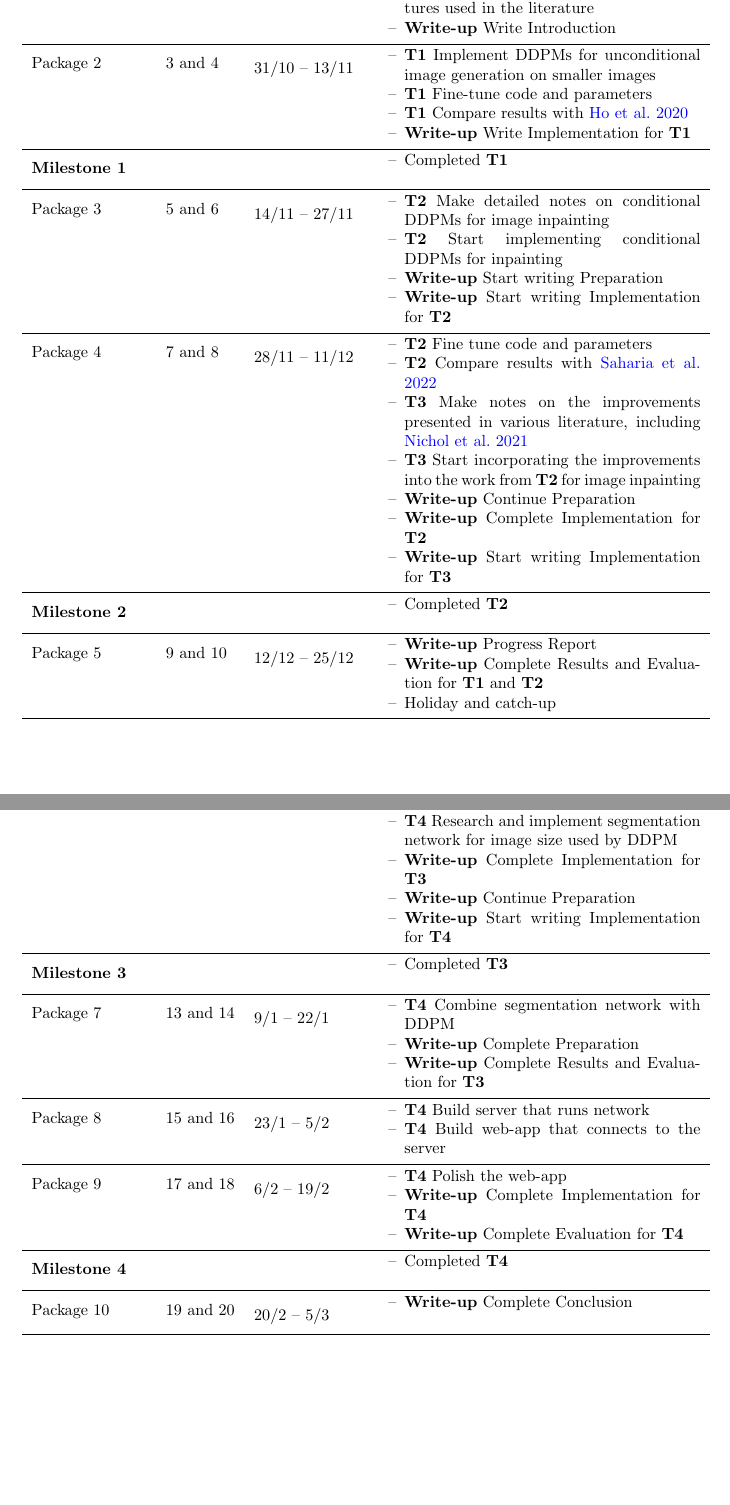
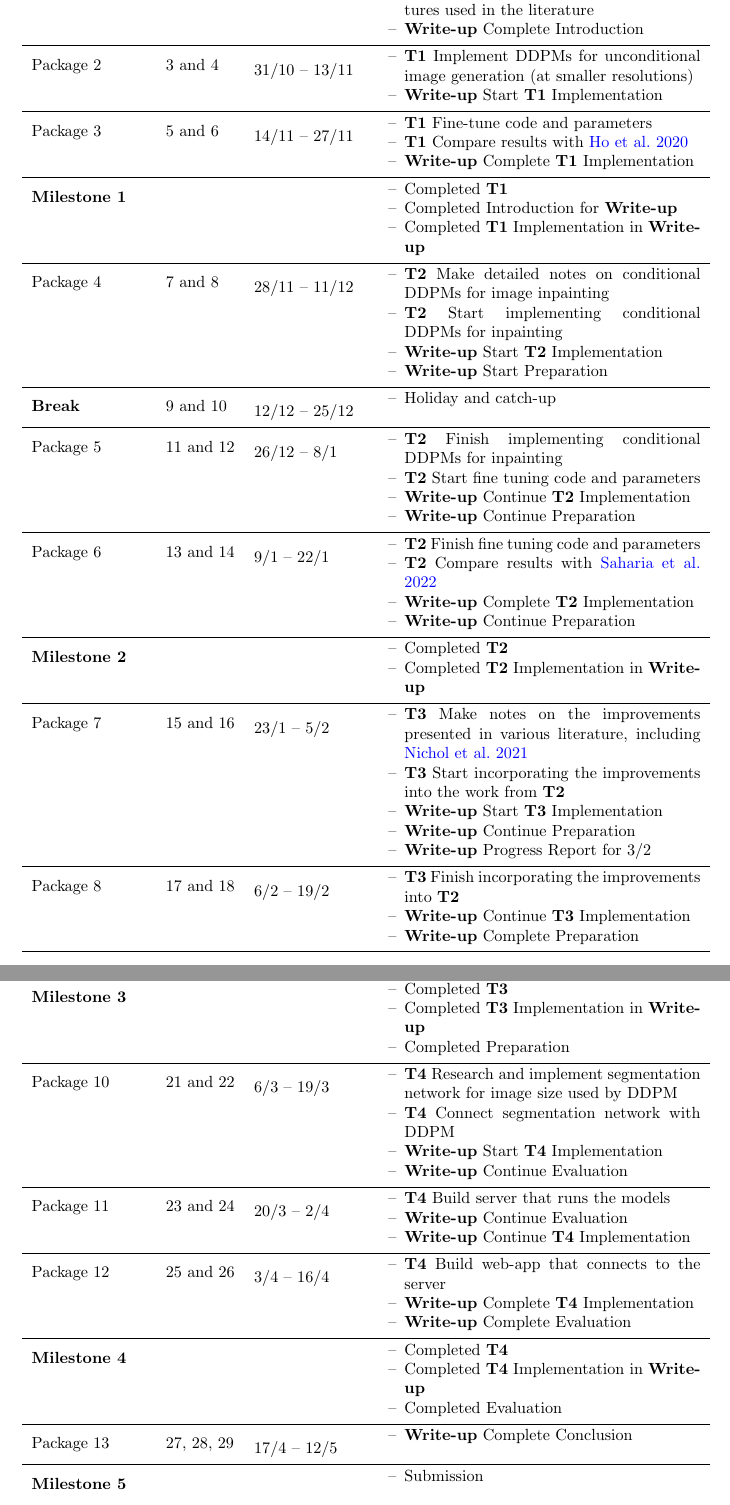
Before and after one commit to Chopper-233/DDPMs-for-Image-Inpainting, a LaTeX document (Proposal/Part II Project Phase 3 Proposal - Talluri.tex): two parts of pages 5 and 6 of 7 before the commit and two parts of pages 6 and 7 of 8 after it, joined at a grey line, cut so that both start at the same text, the shorter picture padded with empty space. Compiled offline with pdfLaTeX.

Commit message:
Updated project timeline

```diff
--- a/Proposal/Part II Project Phase 3 Proposal - Talluri.tex
+++ b/Proposal/Part II Project Phase 3 Proposal - Talluri.tex
@@ -190,4 +201,2 @@ One way of performing image inpainting is using deep generative models to learn
+I will implement DDPMs for unconditional image generation according to \cite{Ho-2020}. This initial implementation will be on smaller images than the paper uses (likely $32 \times 32$). This acts as a base for conditional image generation.
 
-% TODO: complete
-\begin{description}
-\item[Task 1] I will implement DDPMs for unconditional image generation according to \cite{Ho-2020}. This initial implementation will be on smaller images than the paper uses (likely $32 \times 32$). This acts as a base for conditional image generation.
@@ -288,7 +296,7 @@ The table below outlines my planned timetable for the project. \textbf{Tx} refer
     \begin{itemize}[label={--},noitemsep,leftmargin=*,topsep=0pt,partopsep=0pt]
       \item \textbf{T1} Make detailed notes on DDPMs
       \item \textbf{T1} Experiment with the network architectures used in the literature
-        \item \textbf{Write-up} Write Introduction
+      \item \textbf{Write-up} Complete Introduction
     \end{itemize}\\
     \hline
 
@@ -296,10 +304,18 @@ The table below outlines my planned timetable for the project. \textbf{Tx} refer
     3 and 4  &
     31/10 -- 13/11 &
     \begin{itemize}[label={--},noitemsep,leftmargin=*,topsep=0pt,partopsep=0pt]
-        \item \textbf{T1} Implement DDPMs for unconditional image generation on smaller images
+      \item \textbf{T1} Implement DDPMs for unconditional image generation (at smaller resolutions)
+      \item \textbf{Write-up} Start \textbf{T1} Implementation
+    \end{itemize}\\
+    \hline
+
+    Package 3 &
+    5 and 6  &
+    14/11 -- 27/11 &
+    \begin{itemize}[label={--},noitemsep,leftmargin=*,topsep=0pt,partopsep=0pt]
       \item \textbf{T1} Fine-tune code and parameters
       \item \textbf{T1} Compare results with \cite{Ho-2020}
-        \item \textbf{Write-up} Write Implementation for \textbf{T1}
+      \item \textbf{Write-up} Complete \textbf{T1} Implementation
     \end{itemize}\\
     \hline
 
@@ -308,17 +324,8 @@ The table below outlines my planned timetable for the project. \textbf{Tx} refer
     &
     \begin{itemize}[label={--},noitemsep,leftmargin=*,topsep=0pt,partopsep=0pt]
       \item Completed \textbf{T1}
-    \end{itemize}\\
-    \hline
-
-    Package 3 &
-    5 and 6  &
-    14/11 -- 27/11 &
-    \begin{itemize}[label={--},noitemsep,leftmargin=*,topsep=0pt,partopsep=0pt]
-        \item \textbf{T2} Make detailed notes on conditional DDPMs for image inpainting
-        \item \textbf{T2} Start implementing conditional DDPMs for inpainting
-        \item \textbf{Write-up} Start writing Preparation
-        \item \textbf{Write-up} Start writing Implementation for \textbf{T2}
+      \item Completed Introduction for \textbf{Write-up}
+      \item Completed \textbf{T1} Implementation in \textbf{Write-up}
     \end{itemize}\\
     \hline
 
@@ -326,13 +333,40 @@ The table below outlines my planned timetable for the project. \textbf{Tx} refer
     7 and 8  &
     28/11 -- 11/12 &
     \begin{itemize}[label={--},noitemsep,leftmargin=*,topsep=0pt,partopsep=0pt]
-        \item \textbf{T2} Fine tune code and parameters
+      \item \textbf{T2} Make detailed notes on conditional DDPMs for image inpainting
+      \item \textbf{T2} Start implementing conditional DDPMs for inpainting
+      \item \textbf{Write-up} Start \textbf{T2} Implementation
+      \item \textbf{Write-up} Start Preparation
+    \end{itemize}\\
+    \hline
+
+    \textbf{Break} &
+    9 and 10  &
+    12/12 -- 25/12 &
+    \begin{itemize}[label={--},noitemsep,leftmargin=*,topsep=0pt,partopsep=0pt]
+      \item Holiday and catch-up
+    \end{itemize}\\
+    \hline
+
+    Package 5 &
+    11 and 12  &
+    26/12 -- 8/1 &
+    \begin{itemize}[label={--},noitemsep,leftmargin=*,topsep=0pt,partopsep=0pt]
+      \item \textbf{T2} Finish implementing conditional DDPMs for inpainting
+      \item \textbf{T2} Start fine tuning code and parameters
+      \item \textbf{Write-up} Continue \textbf{T2} Implementation
+      \item \textbf{Write-up} Continue Preparation
+    \end{itemize}\\
+    \hline
+
+    Package 6 &
+    13 and 14  &
+    9/1 -- 22/1 &
+    \begin{itemize}[label={--},noitemsep,leftmargin=*,topsep=0pt,partopsep=0pt]
+      \item \textbf{T2} Finish fine tuning code and parameters
       \item \textbf{T2} Compare results with \cite{Saharia-2022}
-        \item \textbf{T3} Make notes on the improvements presented in various literature, including \cite{Nichol-2021}
-        \item \textbf{T3} Start incorporating the improvements into the work from \textbf{T2} for image inpainting
+      \item \textbf{Write-up} Complete \textbf{T2} Implementation
       \item \textbf{Write-up} Continue Preparation
-        \item \textbf{Write-up} Complete Implementation for \textbf{T2}
-        \item \textbf{Write-up} Start writing Implementation for \textbf{T3}
     \end{itemize}\\
     \hline
 
@@ -341,29 +375,40 @@ The table below outlines my planned timetable for the project. \textbf{Tx} refer
     &
     \begin{itemize}[label={--},noitemsep,leftmargin=*,topsep=0pt,partopsep=0pt]
       \item Completed \textbf{T2}
+      \item Completed \textbf{T2} Implementation in \textbf{Write-up}
     \end{itemize}\\
     \hline
 
-    Package 5 &
-    9 and 10  &
-    12/12 -- 25/12 &
+    Package 7 &
+    15 and 16  &
+    23/1 -- 5/2 &
     \begin{itemize}[label={--},noitemsep,leftmargin=*,topsep=0pt,partopsep=0pt]
-        \item \textbf{Write-up} Progress Report
-        \item \textbf{Write-up} Complete Results and Evaluation for \textbf{T1} and \textbf{T2}
-        \item Holiday and catch-up
+      \item \textbf{T3} Make notes on the improvements presented in various literature, including \cite{Nichol-2021}
+      \item \textbf{T3} Start incorporating the improvements into the work from \textbf{T2}
+      \item \textbf{Write-up} Start \textbf{T3} Implementation
+      \item \textbf{Write-up} Continue Preparation
+      \item \textbf{Write-up} Progress Report for 3/2
     \end{itemize}\\
     \hline
 
-    Package 6 &
-    11 and 12  &
-    26/12 -- 8/1 &
+    Package 8 &
+    17 and 18  &
+    6/2 -- 19/2 &
+    \begin{itemize}[label={--},noitemsep,leftmargin=*,topsep=0pt,partopsep=0pt]
+      \item \textbf{T3} Finish incorporating the improvements into \textbf{T2}
+      \item \textbf{Write-up} Continue \textbf{T3} Implementation
+      \item \textbf{Write-up} Complete Preparation
+    \end{itemize}\\
+    \hline
+
+    Package 9 &
+    19 and 20  &
+    20/2 -- 5/3 &
     \begin{itemize}[label={--},noitemsep,leftmargin=*,topsep=0pt,partopsep=0pt]
       \item \textbf{T3} Fine tune code and parameters
       \item \textbf{T3} Compare with results from \cite{Saharia-2022}
-        \item \textbf{T4} Research and implement segmentation network for image size used by DDPM
-        \item \textbf{Write-up} Complete Implementation for \textbf{T3}
-        \item \textbf{Write-up} Continue Preparation
-        \item \textbf{Write-up} Start writing Implementation for \textbf{T4}
+      \item \textbf{Write-up} Complete \textbf{T3} Implementation
+      \item \textbf{Write-up} Start Evaluation
     \end{itemize}\\
     \hline
 
@@ -372,35 +417,39 @@ The table below outlines my planned timetable for the project. \textbf{Tx} refer
     &
     \begin{itemize}[label={--},noitemsep,leftmargin=*,topsep=0pt,partopsep=0pt]
       \item Completed \textbf{T3}
+      \item Completed \textbf{T3} Implementation in \textbf{Write-up}
+      \item Completed Preparation
     \end{itemize}\\
     \hline
 
-    Package 7 &
-    13 and 14  &
-    9/1 -- 22/1 &
+    Package 10 &
+    21 and 22  &
+    6/3 -- 19/3 &
     \begin{itemize}[label={--},noitemsep,leftmargin=*,topsep=0pt,partopsep=0pt]
-        \item \textbf{T4} Combine segmentation network with DDPM
-        \item \textbf{Write-up} Complete Preparation
-        \item \textbf{Write-up} Complete Results and Evaluation for \textbf{T3}
+      \item \textbf{T4} Research and implement segmentation network for image size used by DDPM
+      \item \textbf{T4} Connect segmentation network with DDPM
+      \item \textbf{Write-up} Start \textbf{T4} Implementation
+      \item \textbf{Write-up} Continue Evaluation
     \end{itemize}\\
     \hline
 
-    Package 8 &
-    15 and 16  &
-    23/1 -- 5/2 &
+    Package 11 &
+    23 and 24  &
+    20/3 -- 2/4 &
     \begin{itemize}[label={--},noitemsep,leftmargin=*,topsep=0pt,partopsep=0pt]
-        \item \textbf{T4} Build server that runs network
-        \item \textbf{T4} Build web-app that connects to the server
+      \item \textbf{T4} Build server that runs the models
+      \item \textbf{Write-up} Continue Evaluation
+      \item \textbf{Write-up} Continue \textbf{T4} Implementation
     \end{itemize}\\
     \hline
 
-    Package 9 &
-    17 and 18  &
-    6/2 -- 19/2 &
+    Package 12 &
+    25 and 26  &
+    3/4 -- 16/4 &
     \begin{itemize}[label={--},noitemsep,leftmargin=*,topsep=0pt,partopsep=0pt]
-        \item \textbf{T4} Polish the web-app
-        \item \textbf{Write-up} Complete Implementation for \textbf{T4}
-        \item \textbf{Write-up} Complete Evaluation for \textbf{T4}
+      \item \textbf{T4} Build web-app that connects to the server
+      \item \textbf{Write-up} Complete \textbf{T4} Implementation
+      \item \textbf{Write-up} Complete Evaluation
     \end{itemize}\\
     \hline
 
@@ -409,14 +458,24 @@ The table below outlines my planned timetable for the project. \textbf{Tx} refer
     &
     \begin{itemize}[label={--},noitemsep,leftmargin=*,topsep=0pt,partopsep=0pt]
       \item Completed \textbf{T4}
+      \item Completed \textbf{T4} Implementation in \textbf{Write-up}
+      \item Completed Evaluation
     \end{itemize}\\
     \hline
 
-    Package 10 &
-    19 and 20  &
-    20/2 -- 5/3 &
+    Package 13 &
+    27, 28, 29  &
+    17/4 -- 12/5 &
     \begin{itemize}[label={--},noitemsep,leftmargin=*,topsep=0pt,partopsep=0pt]
       \item \textbf{Write-up} Complete Conclusion
+    \end{itemize}\\
+    \hline
+
+    \textbf{Milestone 5} &
+    &
+    &
+    \begin{itemize}[label={--},noitemsep,leftmargin=*,topsep=0pt,partopsep=0pt]
+      \item Submission
     \end{itemize}\\
 
 \bottomrule
```
Also changed, not shown: Writeup/Part II Project - Denoising Diffusion Probabilistic Models for Image Inpainting - Talluri.tex (+34 -0 lines), Proposal/Part II Project Phase 3 Proposal - Talluri.pdf, Writeup/Part II Project - Denoising Diffusion Probabilistic Models for Image Inpainting - Talluri.bbl (added), Writeup/Part II Project - Denoising Diffusion Probabilistic Models for Image Inpainting - Talluri.pdf, Proposal/Part II Project Phase 3 Proposal - Talluri.tex (102 more changed lines), 10 other files. Lines whose indentation alone changed are shown as unchanged.
